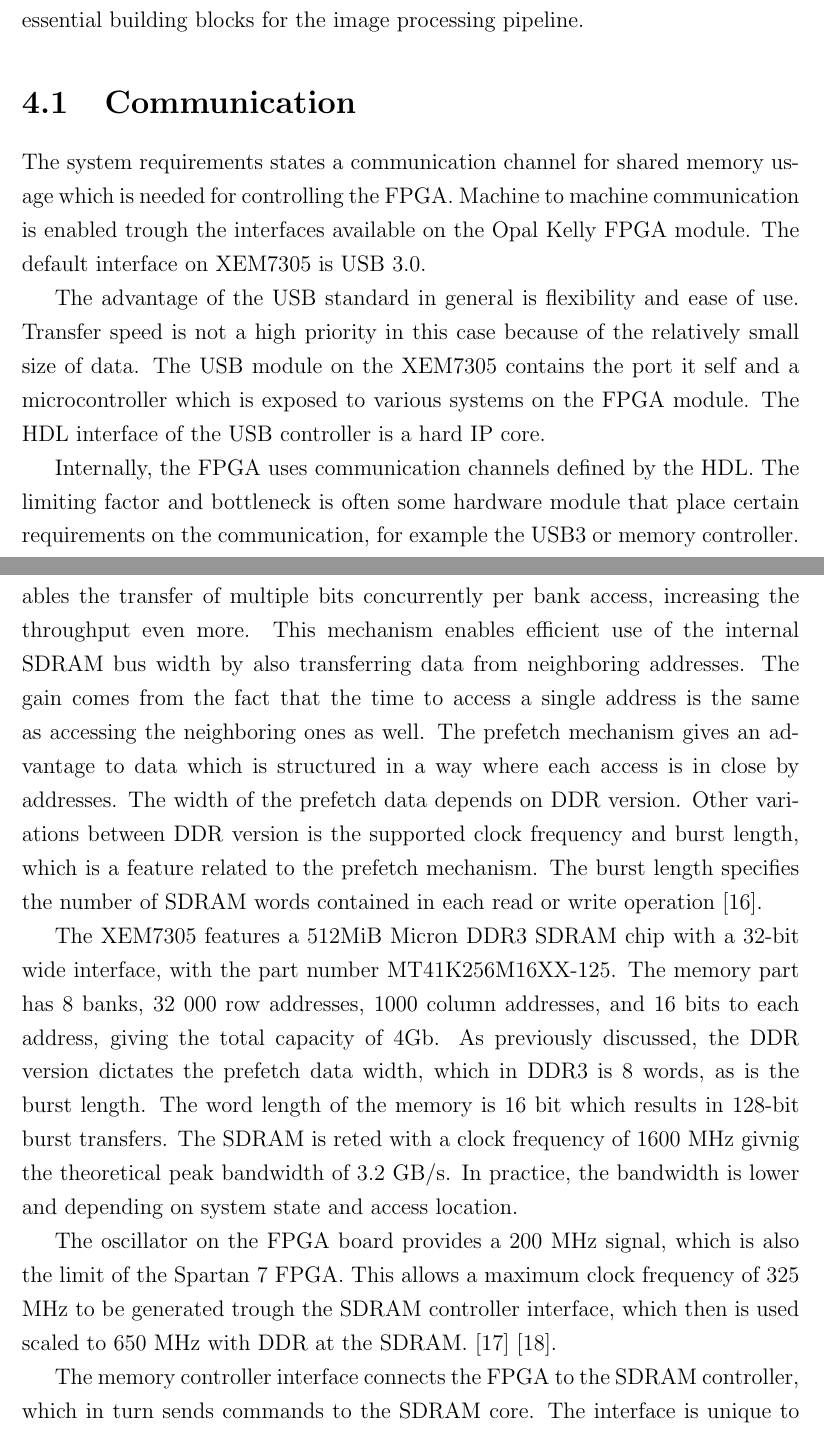
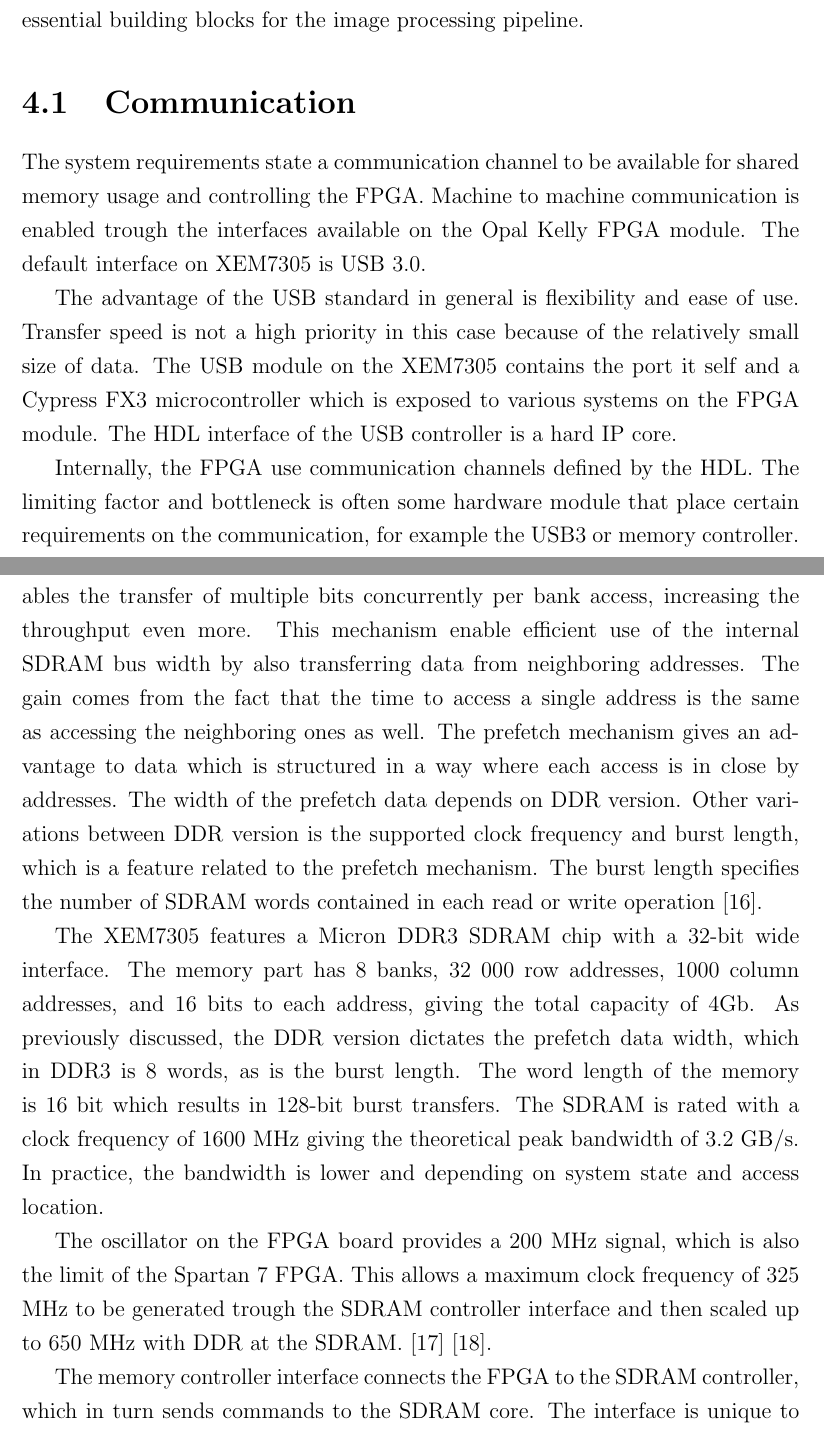
Before and after one commit to OscarBj/ce-thesis, a LaTeX thesis (main.tex): two parts of pages 18 and 21 of 27, joined at a grey line, cut so that both start at the same text. Compiled offline with pdfLaTeX.

Commit message:
Small fixes before hand in

```diff
--- a/main.tex
+++ b/main.tex
@@ -252,9 +252,9 @@ The FPGA module Opal Kelly XEM7305 chip with a Xilinx Spartan-7 FPGA will functi
 Common computer hardware is the corner stone of any digital circuit that needs to perform common tasks such as storing and transmitting data. With the help of the basic elements of an FPGA discussed in Chapter 2, circuits of this nature can be created. Although an 8-bit adder circuit can be regarded as common computer hardware, the focus of this chapter is on larger circuits used as hardware modules such as memory and communication interfaces. The components discussed are essential building blocks for the image processing pipeline.
 
 \section{Communication}
-The system requirements states a communication channel for shared memory usage which is needed for controlling the FPGA. Machine to machine communication is enabled trough the interfaces available on the Opal Kelly FPGA module. The default interface on XEM7305 is USB 3.0.
+The system requirements state a communication channel to be available for shared memory usage and controlling the FPGA. Machine to machine communication is enabled trough the interfaces available on the Opal Kelly FPGA module. The default interface on XEM7305 is USB 3.0.
 \par
-The advantage of the USB standard in general is flexibility and ease of use. Transfer speed is not a high priority in this case because of the relatively small size of data. The USB module on the XEM7305 contains the port it self and a microcontroller which is exposed to various systems on the FPGA module. The HDL interface of the USB controller is a hard IP core.
+The advantage of the USB standard in general is flexibility and ease of use. Transfer speed is not a high priority in this case because of the relatively small size of data. The USB module on the XEM7305 contains the port it self and a Cypress FX3 microcontroller which is exposed to various systems on the FPGA module. The HDL interface of the USB controller is a hard IP core.
 \par
-Internally, the FPGA uses communication channels defined by the HDL. The limiting factor and bottleneck is often some hardware module that place certain requirements on the communication, for example the USB3 or memory controller. When working outside these type of dependencies, the throughput of the system can be optimized by maximizing the bit width between modules. When applying this to the image processing pipeline context, this might be practical within communication of image data. The implementation of this requires more memory cells and wires, which in turn increases the footprint of the FPGA design.
+Internally, the FPGA use communication channels defined by the HDL. The limiting factor and bottleneck is often some hardware module that place certain requirements on the communication, for example the USB3 or memory controller. When working outside these type of dependencies, the throughput of the system can be optimized by maximizing the bit width between modules. When applying this to the image processing pipeline context, this might be practical within communication of image data. The implementation of this requires more memory cells and wires, which in turn increases the footprint of the FPGA design.
 \par
@@ -290,11 +290,11 @@ The memory cells in SDRAM are ordered in rows and columns, forming an array. A c
 \end{wrapfigure}
 The number of rows, columns, arrays, and banks varies depending on the type of SDRAM, but is usually a power of 2. Figure \ref{fig:8} shows the geometry of a SDRAM with 4 banks with 4 arrays each. The data width of a memory is the number of arrays that are stacked inside each memory bank. When accessing a specific row and column, the number of affected bits are the same as the data width of the memory.
 \par
-To increase SDRAM performance, double data rate (DDR) is used to access data at double the clock rate. DDR enables accessing a memory bank on both rising and falling edge of the clock cycle. A prefetch mechanism enables the transfer of multiple bits concurrently per bank access, increasing the throughput even more. This mechanism enables efficient use of the internal SDRAM bus width by also transferring data from neighboring addresses. The gain comes from the fact that the time to access a single address is the same as accessing the neighboring ones as well. The prefetch mechanism gives an advantage to data which is structured in a way where each access is in close by addresses. The width of the prefetch data depends on DDR version. Other variations between DDR version is the supported clock frequency and burst length, which is a feature related to the prefetch mechanism. The burst length specifies the number of SDRAM words contained in each read or write operation \citep{MicronSDRAMGeneral}.
+To increase SDRAM performance, double data rate (DDR) is used to access data at double the clock rate. DDR enables accessing a memory bank on both rising and falling edge of the clock cycle. A prefetch mechanism enables the transfer of multiple bits concurrently per bank access, increasing the throughput even more. This mechanism enable efficient use of the internal SDRAM bus width by also transferring data from neighboring addresses. The gain comes from the fact that the time to access a single address is the same as accessing the neighboring ones as well. The prefetch mechanism gives an advantage to data which is structured in a way where each access is in close by addresses. The width of the prefetch data depends on DDR version. Other variations between DDR version is the supported clock frequency and burst length, which is a feature related to the prefetch mechanism. The burst length specifies the number of SDRAM words contained in each read or write operation \citep{MicronSDRAMGeneral}.
 \par
-The XEM7305 features a 512MiB Micron DDR3 SDRAM chip with a 32-bit wide interface, with the part number MT41K256M16XX-125. The memory part has 8 banks, 32 000 row addresses, 1000 column addresses, and 16 bits to each address, giving the total capacity of 4Gb. As previously discussed, the DDR version dictates the prefetch data width, which in DDR3 is 8 words, as is the burst length. The word length of the memory is 16 bit which results in 128-bit burst transfers. The SDRAM is reted with a clock frequency of 1600 MHz givnig the theoretical peak bandwidth of 3.2 GB/s. In practice, the bandwidth is lower and depending on system state and access location.
+The XEM7305 features a Micron DDR3 SDRAM chip with a 32-bit wide interface. The memory part has 8 banks, 32 000 row addresses, 1000 column addresses, and 16 bits to each address, giving the total capacity of 4Gb. As previously discussed, the DDR version dictates the prefetch data width, which in DDR3 is 8 words, as is the burst length. The word length of the memory is 16 bit which results in 128-bit burst transfers. The SDRAM is rated with a clock frequency of 1600 MHz giving the theoretical peak bandwidth of 3.2 GB/s. In practice, the bandwidth is lower and depending on system state and access location.
 \par
-The oscillator on the FPGA board provides a 200 MHz signal, which is also the limit of the Spartan 7 FPGA. This allows a maximum clock frequency of 325 MHz to be generated trough the SDRAM controller interface, which then is used scaled to 650 MHz with DDR at the SDRAM.
+The oscillator on the FPGA board provides a 200 MHz signal, which is also the limit of the Spartan 7 FPGA. This allows a maximum clock frequency of 325 MHz to be generated trough the SDRAM controller interface and then scaled up to 650 MHz with DDR at the SDRAM.
 \citep{XEM7305Man} \citep{MicronSDRAM}.
 \par
 The memory controller interface connects the FPGA to the SDRAM controller, which in turn sends commands to the SDRAM core. The interface is unique to each memory controller and depends on all parameters discussed in this chapter such as memory geometry, DDR version, and clock frequency.
```
Also changed, not shown: main.pdf, main.tex (6 more changed lines).
